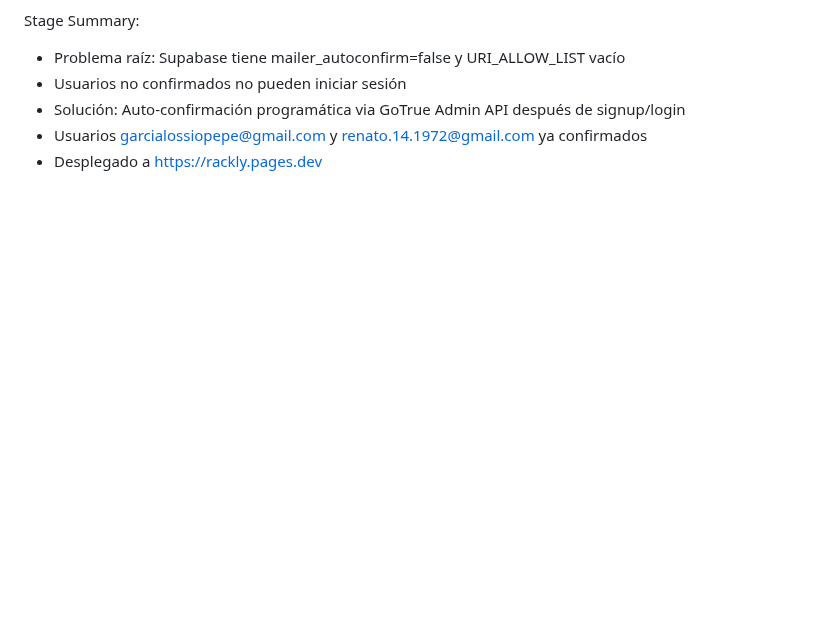
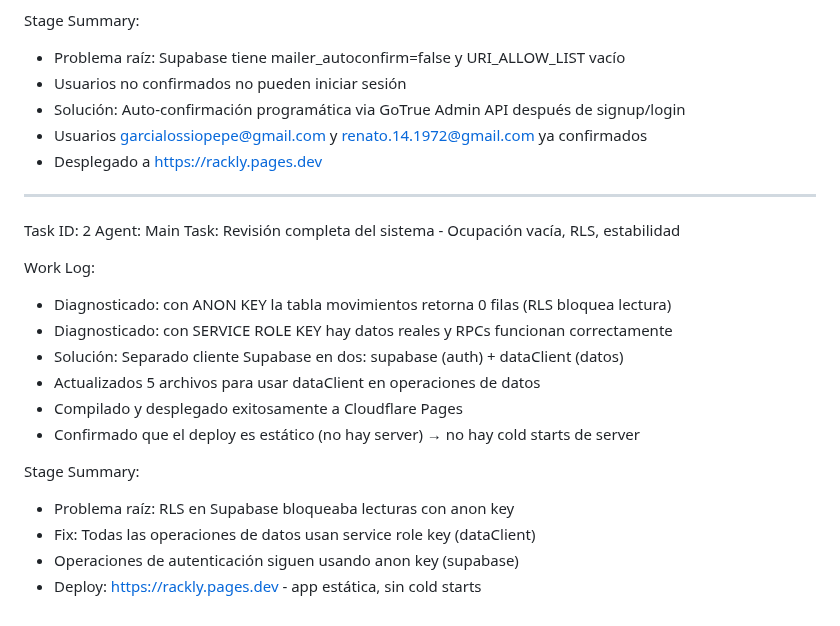
Before and after one commit to fileshidalgo-spec/rackly, a Markdown page: worklog.md, the part around the change. Rendered like a GitHub page; blank space fills up the shorter version.

Commit message:
13a2a3ed-1225-4357-9e13-ab3f923d5701

```diff
--- a/worklog.md
+++ b/worklog.md
@@ -124,3 +124,21 @@ Stage Summary:
 - Solución: Auto-confirmación programática via GoTrue Admin API después de signup/login
 - Usuarios garcialossiopepe@gmail.com y renato.14.1972@gmail.com ya confirmados
 - Desplegado a https://rackly.pages.dev
+---
+Task ID: 2
+Agent: Main
+Task: Revisión completa del sistema - Ocupación vacía, RLS, estabilidad
+
+Work Log:
+- Diagnosticado: con ANON KEY la tabla movimientos retorna 0 filas (RLS bloquea lectura)
+- Diagnosticado: con SERVICE ROLE KEY hay datos reales y RPCs funcionan correctamente
+- Solución: Separado cliente Supabase en dos: supabase (auth) + dataClient (datos)
+- Actualizados 5 archivos para usar dataClient en operaciones de datos
+- Compilado y desplegado exitosamente a Cloudflare Pages
+- Confirmado que el deploy es estático (no hay server) → no hay cold starts de server
+
+Stage Summary:
+- Problema raíz: RLS en Supabase bloqueaba lecturas con anon key
+- Fix: Todas las operaciones de datos usan service role key (dataClient)
+- Operaciones de autenticación siguen usando anon key (supabase)
+- Deploy: https://rackly.pages.dev - app estática, sin cold starts
```
